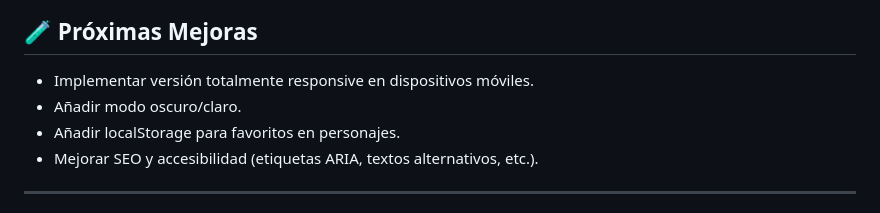
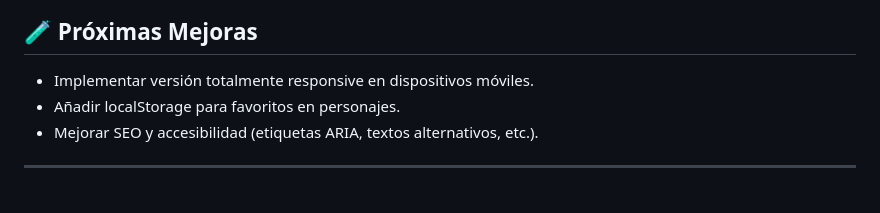
Before and after one commit to AngelRagel05/DoraemonWeb, a Markdown page: README.md, the part around the change. GitHub-like rendering.

Commit message:
Remove 'Add dark/light mode' from upcoming improvements in README.md

```diff
--- a/README.md
+++ b/README.md
@@ -60,7 +60,6 @@ La página está diseñada pensando en un público **joven o juvenil**, con elem
 ## 🧪 Próximas Mejoras
 
 - Implementar versión totalmente responsive en dispositivos móviles.
-- Añadir modo oscuro/claro.
 - Añadir localStorage para favoritos en personajes.
 - Mejorar SEO y accesibilidad (etiquetas ARIA, textos alternativos, etc.).
 
```
